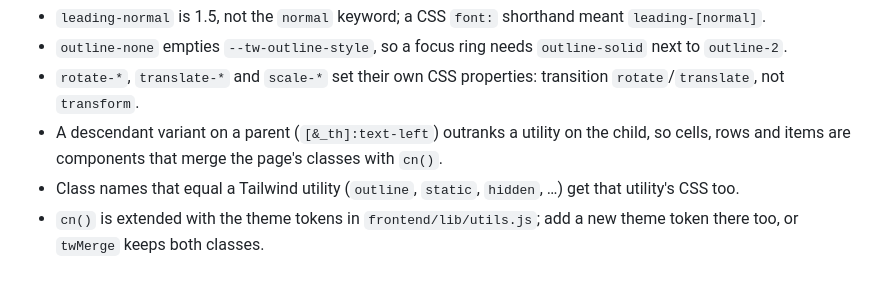
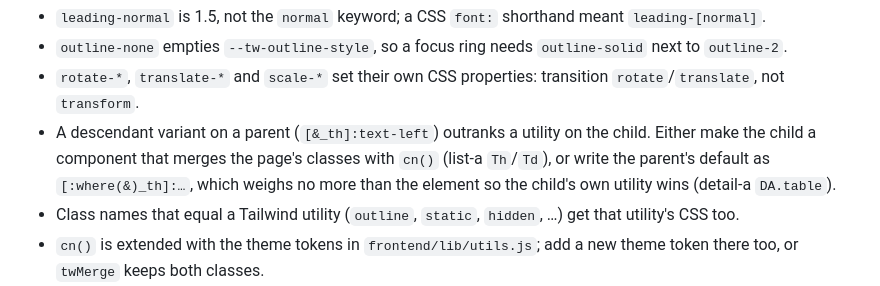
Before and after one commit to MoHakim-01121/HMS, a Markdown page: CLAUDE.md, the part around the change. GitHub-like rendering.

Commit message:
CLAUDE.md: the [:where(&)_x] way to give children overridable defaults
Co-Authored-By: Claude Opus 5.5 <noreply@anthropic.com>

```diff
--- a/CLAUDE.md
+++ b/CLAUDE.md
@@ -19,7 +19,7 @@ The app (not the public landing page) has one way to style things. Consistency c
 - `leading-normal` is 1.5, not the `normal` keyword; a CSS `font:` shorthand meant `leading-[normal]`.
 - `outline-none` empties `--tw-outline-style`, so a focus ring needs `outline-solid` next to `outline-2`.
 - `rotate-*`, `translate-*` and `scale-*` set their own CSS properties: transition `rotate`/`translate`, not `transform`.
-- A descendant variant on a parent (`[&_th]:text-left`) outranks a utility on the child, so cells, rows and items are components that merge the page's classes with `cn()`.
+- A descendant variant on a parent (`[&_th]:text-left`) outranks a utility on the child. Either make the child a component that merges the page's classes with `cn()` (list-a `Th`/`Td`), or write the parent's default as `[:where(&)_th]:…`, which weighs no more than the element so the child's own utility wins (detail-a `DA.table`).
 - Class names that equal a Tailwind utility (`outline`, `static`, `hidden`, …) get that utility's CSS too.
 - `cn()` is extended with the theme tokens in `frontend/lib/utils.js`; add a new theme token there too, or `twMerge` keeps both classes.
 - Arbitrary colours that tailwind-merge cannot classify need a type hint: `bg-[color:color-mix(...)]`.
```
